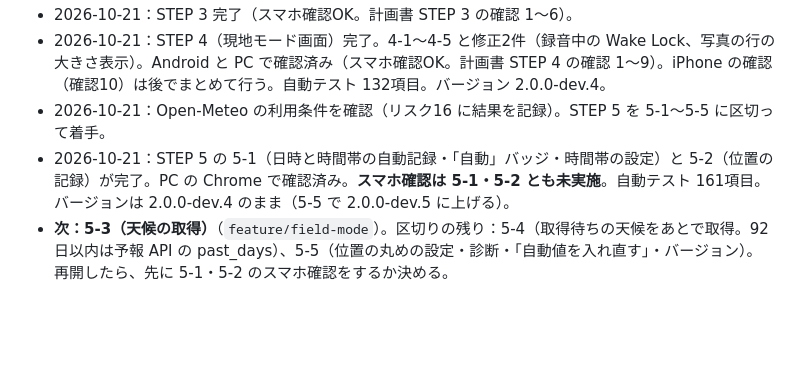
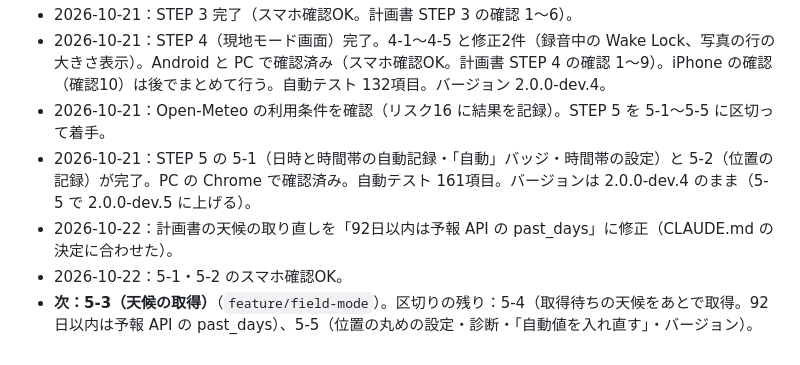
Before and after one commit to nobwat/shrine-checklist, a Markdown page: CLAUDE.md, the part around the change. GitHub-like rendering; blank space fills up the shorter version.

Commit message:
docs: 現在地を更新（5-1・5-2 のスマホ確認OK、計画書の天候の取り直しを修正済み）
Co-Authored-By: Claude Opus 5.5 <noreply@anthropic.com>

```diff
--- a/CLAUDE.md
+++ b/CLAUDE.md
@@ -79,5 +79,7 @@ STEP 0（2026-10-17）で挙げたリスク。方針の根拠：決定＝ユー
 - 2026-10-21：STEP 3 完了（スマホ確認OK。計画書 STEP 3 の確認 1〜6）。
 - 2026-10-21：STEP 4（現地モード画面）完了。4-1〜4-5 と修正2件（録音中の Wake Lock、写真の行の大きさ表示）。Android と PC で確認済み（スマホ確認OK。計画書 STEP 4 の確認 1〜9）。iPhone の確認（確認10）は後でまとめて行う。自動テスト 132項目。バージョン 2.0.0-dev.4。
 - 2026-10-21：Open-Meteo の利用条件を確認（リスク16 に結果を記録）。STEP 5 を 5-1〜5-5 に区切って着手。
-- 2026-10-21：STEP 5 の 5-1（日時と時間帯の自動記録・「自動」バッジ・時間帯の設定）と 5-2（位置の記録）が完了。PC の Chrome で確認済み。**スマホ確認は 5-1・5-2 とも未実施**。自動テスト 161項目。バージョンは 2.0.0-dev.4 のまま（5-5 で 2.0.0-dev.5 に上げる）。
-- **次：5-3（天候の取得）**（`feature/field-mode`）。区切りの残り：5-4（取得待ちの天候をあとで取得。92日以内は予報 API の past_days）、5-5（位置の丸めの設定・診断・「自動値を入れ直す」・バージョン）。再開したら、先に 5-1・5-2 のスマホ確認をするか決める。
+- 2026-10-21：STEP 5 の 5-1（日時と時間帯の自動記録・「自動」バッジ・時間帯の設定）と 5-2（位置の記録）が完了。PC の Chrome で確認済み。自動テスト 161項目。バージョンは 2.0.0-dev.4 のまま（5-5 で 2.0.0-dev.5 に上げる）。
+- 2026-10-22：計画書の天候の取り直しを「92日以内は予報 API の past_days」に修正（CLAUDE.md の決定に合わせた）。
+- 2026-10-22：5-1・5-2 のスマホ確認OK。
+- **次：5-3（天候の取得）**（`feature/field-mode`）。区切りの残り：5-4（取得待ちの天候をあとで取得。92日以内は予報 API の past_days）、5-5（位置の丸めの設定・診断・「自動値を入れ直す」・バージョン）。
```
